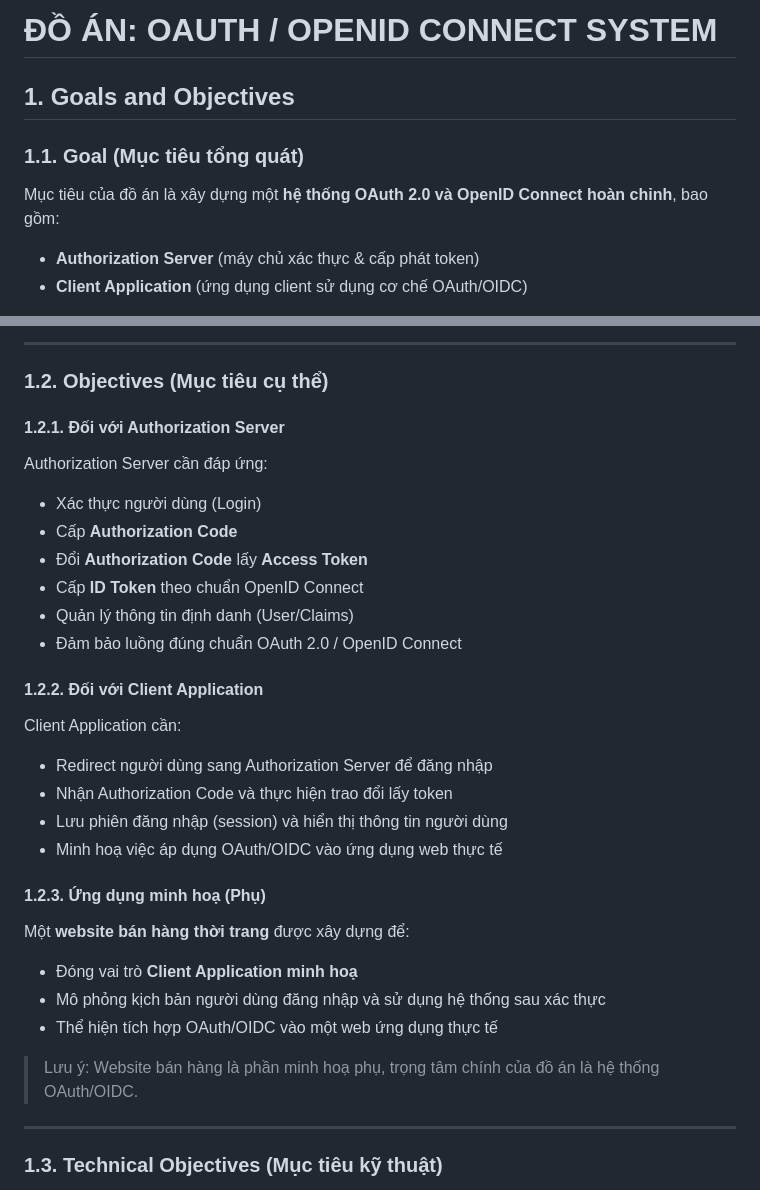
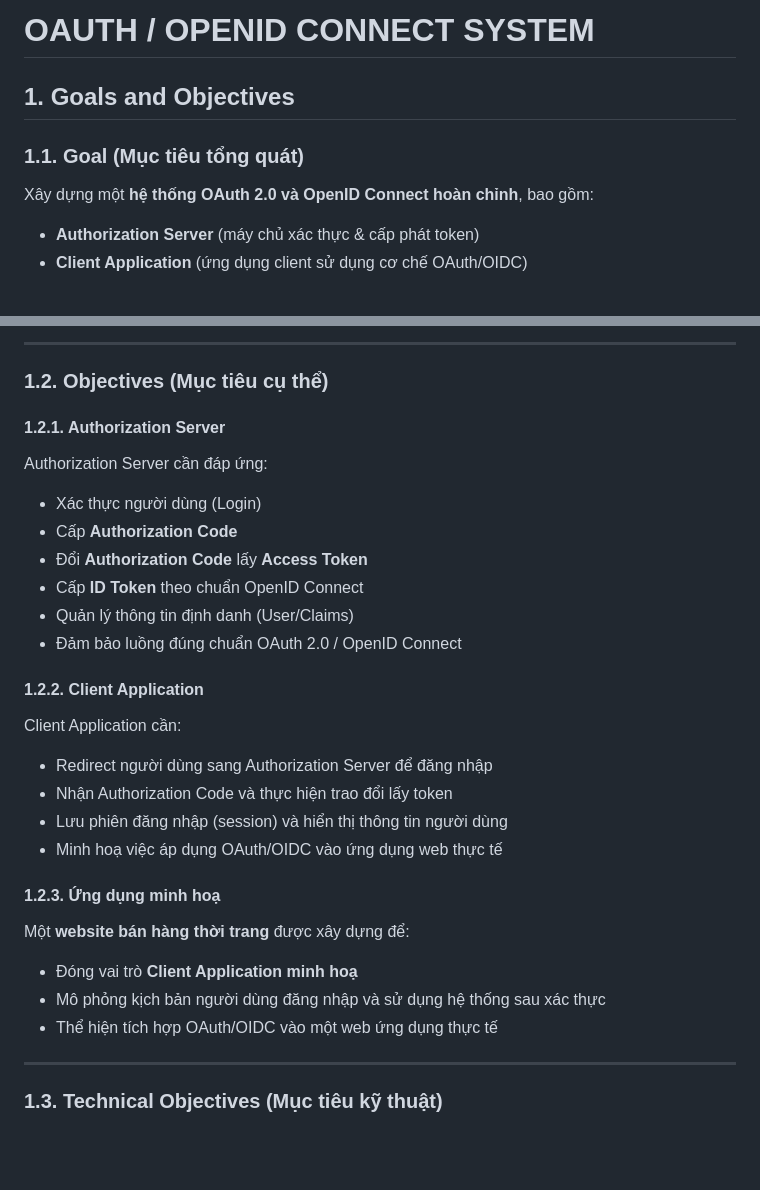
Before and after one commit to yuh-tech/SE2025-2.3, a Markdown page: README.md, 2 parts joined by grey strips. Drawn GitHub-style; blank space fills up the shorter version.

```diff
--- a/README.md
+++ b/README.md
@@ -1,9 +1,9 @@
-# ĐỒ ÁN: OAUTH / OPENID CONNECT SYSTEM
+# OAUTH / OPENID CONNECT SYSTEM
 
 ## 1. Goals and Objectives
 
 ### 1.1. Goal (Mục tiêu tổng quát)
-Mục tiêu của đồ án là xây dựng một **hệ thống OAuth 2.0 và OpenID Connect hoàn chỉnh**, bao gồm:
+Xây dựng một **hệ thống OAuth 2.0 và OpenID Connect hoàn chỉnh**, bao gồm:
 - **Authorization Server** (máy chủ xác thực & cấp phát token)
 - **Client Application** (ứng dụng client sử dụng cơ chế OAuth/OIDC)
 
@@ -16,7 +16,7 @@ Hệ thống mô phỏng cơ chế **xác thực (Authentication)** và **uỷ q
 
 ### 1.2. Objectives (Mục tiêu cụ thể)
 
-#### 1.2.1. Đối với Authorization Server
+#### 1.2.1. Authorization Server
 Authorization Server cần đáp ứng:
 - Xác thực người dùng (Login)
 - Cấp **Authorization Code**
@@ -25,20 +25,18 @@ Authorization Server cần đáp ứng:
 - Quản lý thông tin định danh (User/Claims)
 - Đảm bảo luồng đúng chuẩn OAuth 2.0 / OpenID Connect
 
-#### 1.2.2. Đối với Client Application
+#### 1.2.2. Client Application
 Client Application cần:
 - Redirect người dùng sang Authorization Server để đăng nhập
 - Nhận Authorization Code và thực hiện trao đổi lấy token
 - Lưu phiên đăng nhập (session) và hiển thị thông tin người dùng
 - Minh hoạ việc áp dụng OAuth/OIDC vào ứng dụng web thực tế
 
-#### 1.2.3. Ứng dụng minh hoạ (Phụ)
+#### 1.2.3. Ứng dụng minh hoạ
 Một **website bán hàng thời trang** được xây dựng để:
 - Đóng vai trò **Client Application minh hoạ**
 - Mô phỏng kịch bản người dùng đăng nhập và sử dụng hệ thống sau xác thực
 - Thể hiện tích hợp OAuth/OIDC vào một web ứng dụng thực tế
-
-> Lưu ý: Website bán hàng là phần minh hoạ phụ, trọng tâm chính của đồ án là hệ thống OAuth/OIDC.
 
 ---
 
```
